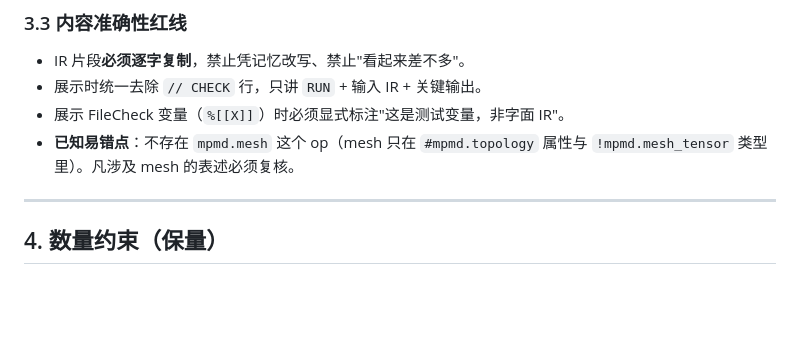
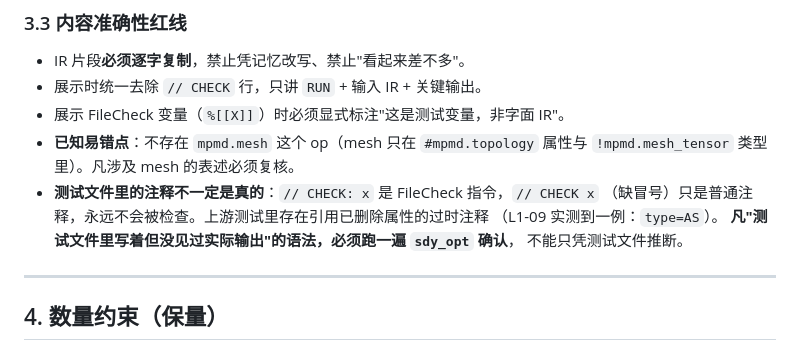
Before and after one commit to wonschangge/shardy-animation, a Markdown page: AGENTS.md, the part around the change. Drawn GitHub-style; blank space fills up the shorter version.

Commit message:
docs(plan): add red line about stale comments in upstream test files
L1-09 实测发现：上游测试文件里存在【缺冒号】的伪 CHECK 行（`// CHECK x`
而非 `// CHECK: x`），FileCheck 完全忽略它，因此它声称的属性从未被检查。
该行引用的 `type=AS` 在当前 Sdy_ShardingGroupOp 定义中并不存在。

在 §3.3 内容准确性红线中补充：凡"测试文件里写着但没见过实际输出"的语法，
必须跑一遍 sdy_opt 确认，不能只凭测试文件推断。

覆盖: 不适用（约束文档更新）
验收: 实测证据——原样跑 FileCheck 退出码 0；补冒号后退出码 1 且报 expected string not found
前置: none

```diff
--- a/AGENTS.md
+++ b/AGENTS.md
@@ -117,6 +117,11 @@ python3 tools/check_render.py <课件路径>  # C 组：渲染质量
 - 展示 FileCheck 变量（`%[[X]]`）时必须显式标注"这是测试变量，非字面 IR"。
 - **已知易错点**：不存在 `mpmd.mesh` 这个 op（mesh 只在 `#mpmd.topology` 属性与
   `!mpmd.mesh_tensor` 类型里）。凡涉及 mesh 的表述必须复核。
+- **测试文件里的注释不一定是真的**：`// CHECK: x` 是 FileCheck 指令，`// CHECK x`
+  （缺冒号）只是普通注释，永远不会被检查。上游测试里存在引用已删除属性的过时注释
+  （L1-09 实测到一例：`type=AS`）。
+  **凡"测试文件里写着但没见过实际输出"的语法，必须跑一遍 `sdy_opt` 确认**，
+  不能只凭测试文件推断。
 
 ---
 
```
